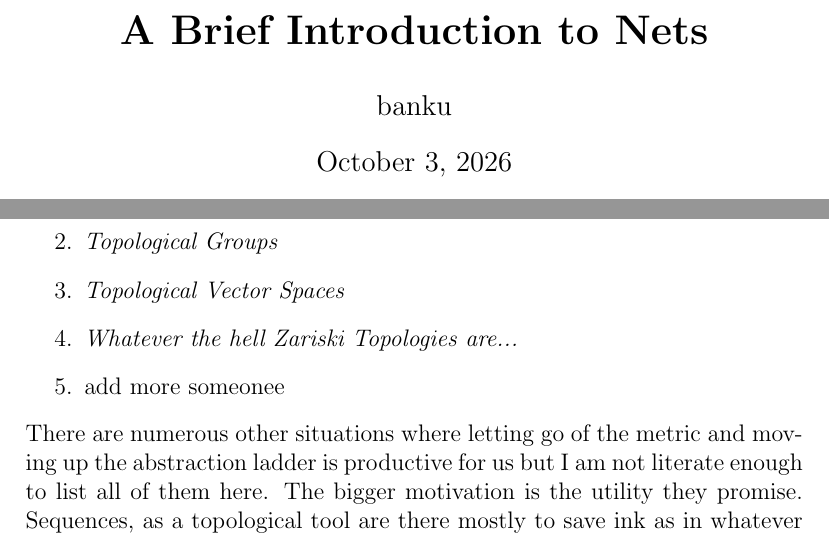
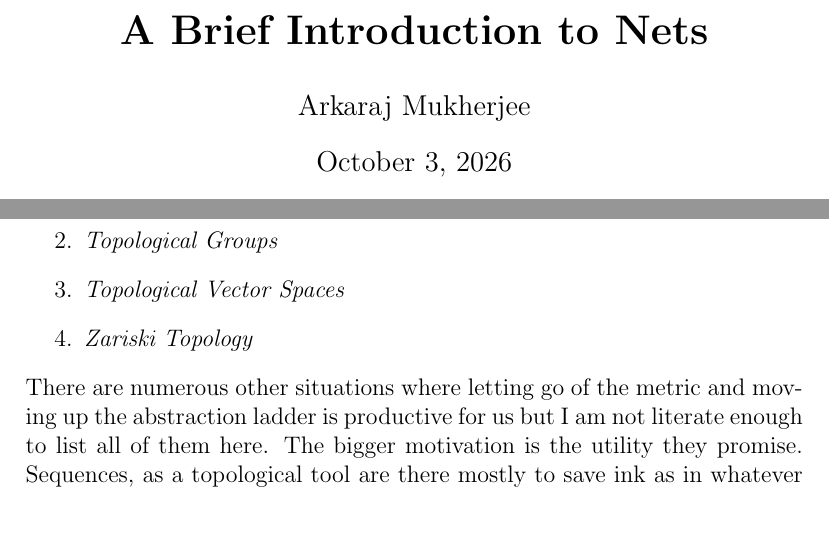
Before and after one commit to ArkarajMukherjee/Activities, a LaTeX document (ISI_internal_magazine/nets.tex): two parts of page 1 of 8, joined at a grey line, cut so that both start at the same text, the shorter picture padded with empty space. Compiled offline with pdfLaTeX; a LaTeX package or settings file that is missing is left out.

Commit message:
fixed some errors and removed a joke.

```diff
--- a/ISI_internal_magazine/nets.tex
+++ b/ISI_internal_magazine/nets.tex
@@ -3,7 +3,7 @@
 \newtheorem{theorem}{Theorem}[section]
 \newtheorem{definition}{Definition}[section]
 \title{\textbf{A Brief Introduction to Nets}}
-\author{banku}
+\author{Arkaraj Mukherjee}
 \begin{document}
 \maketitle
 \section*{Preliminaries}
@@ -15,8 +15,7 @@ But soon enough, the notion of distance becomes a luxury when working in things
     \item \textit{Frechet Spaces}
     \item \textit{Topological Groups}
     \item \textit{Topological Vector Spaces}
-    \item \textit{Whatever the hell Zariski Topologies are...}
-    \item add more someonee
+    \item \textit{Zariski Topology}
 \end{enumerate}
 There are numerous other situations where letting go of the metric and moving up the abstraction ladder is productive for us but I am not literate enough to list all of them here.
 The bigger motivation is the utility they promise.
```
Also changed, not shown: ISI_internal_magazine/nets.pdf, ISI_internal_magazine/nets.tex (8 more changed lines).
